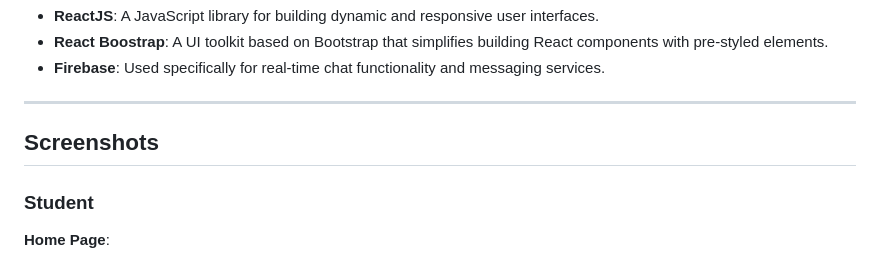
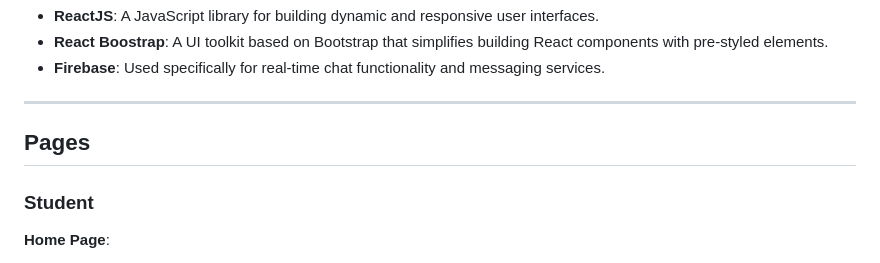
Before and after one commit to leducmanh0838/StudentScoreManagement, a Markdown page: README.md, the part around the change. Rendered like a GitHub page.

```diff
--- a/README.md
+++ b/README.md
@@ -24,7 +24,7 @@
 - **Firebase**: Used specifically for real-time chat functionality and messaging services.
 ---
 
-## Screenshots
+## Pages
 
 ### Student
 **Home Page**:
```
